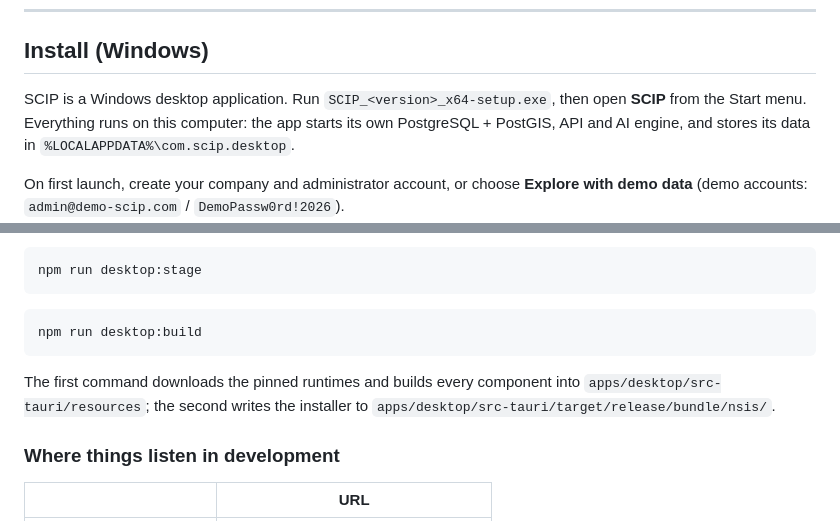
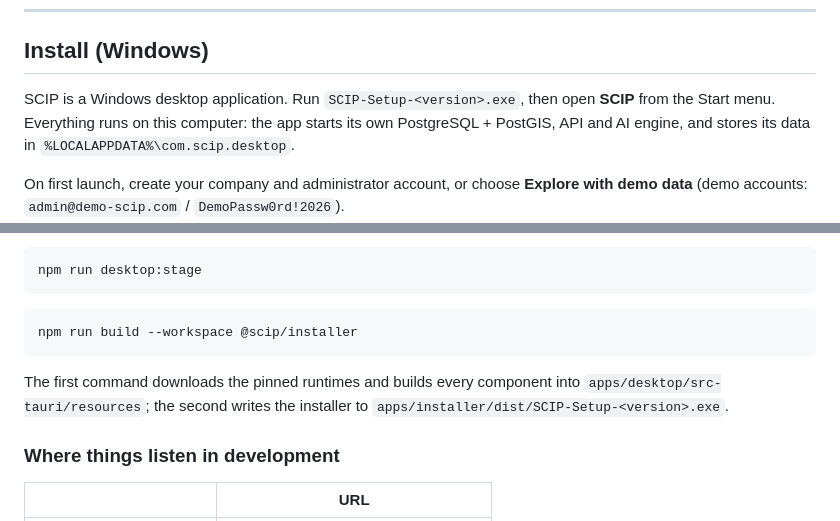
Before and after one commit to R2osters/supply-chain-project, a Markdown page: README.md, 2 parts joined by grey strips. Rendered like a GitHub page.

Commit message:
docs: README names the real installer file and its build command
The installer is SCIP-Setup-<version>.exe, built by the installer
workspace into apps/installer/dist, since the custom installer replaced
the NSIS bundle.

Co-Authored-By: Claude Opus 5.5 <noreply@anthropic.com>

````diff
--- a/README.md
+++ b/README.md
@@ -21,7 +21,7 @@ three minutes.
 
 ## Install (Windows)
 
-SCIP is a Windows desktop application. Run `SCIP_<version>_x64-setup.exe`, then open **SCIP**
+SCIP is a Windows desktop application. Run `SCIP-Setup-<version>.exe`, then open **SCIP**
 from the Start menu. Everything runs on this computer: the app starts its own PostgreSQL +
 PostGIS, API and AI engine, and stores its data in `%LOCALAPPDATA%\com.scip.desktop`.
 
@@ -80,12 +80,12 @@ npm run desktop:stage
 ```
 
 ```bash
-npm run desktop:build
+npm run build --workspace @scip/installer
 ```
 
 The first command downloads the pinned runtimes and builds every component into
 `apps/desktop/src-tauri/resources`; the second writes the installer to
-`apps/desktop/src-tauri/target/release/bundle/nsis/`.
+`apps/installer/dist/SCIP-Setup-<version>.exe`.
 
 ### Where things listen in development
 
````
